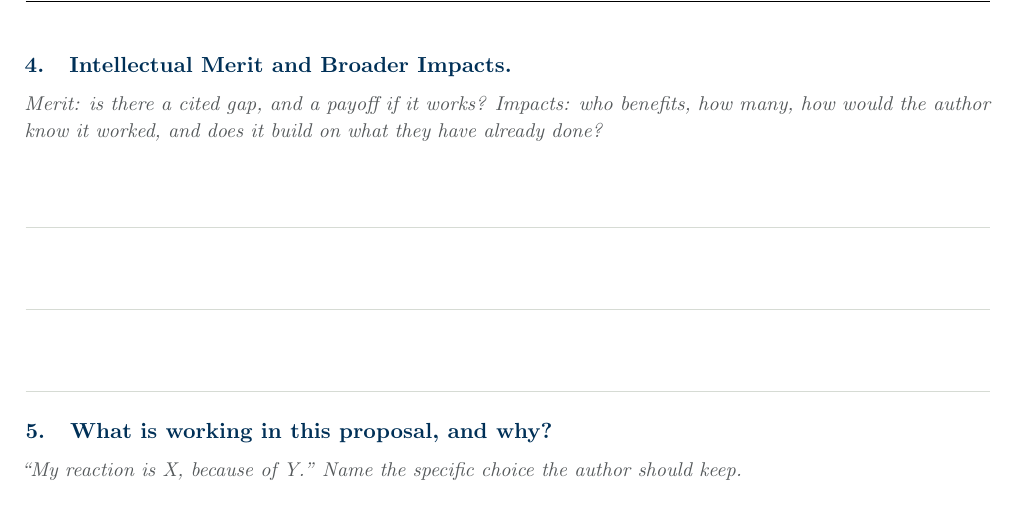
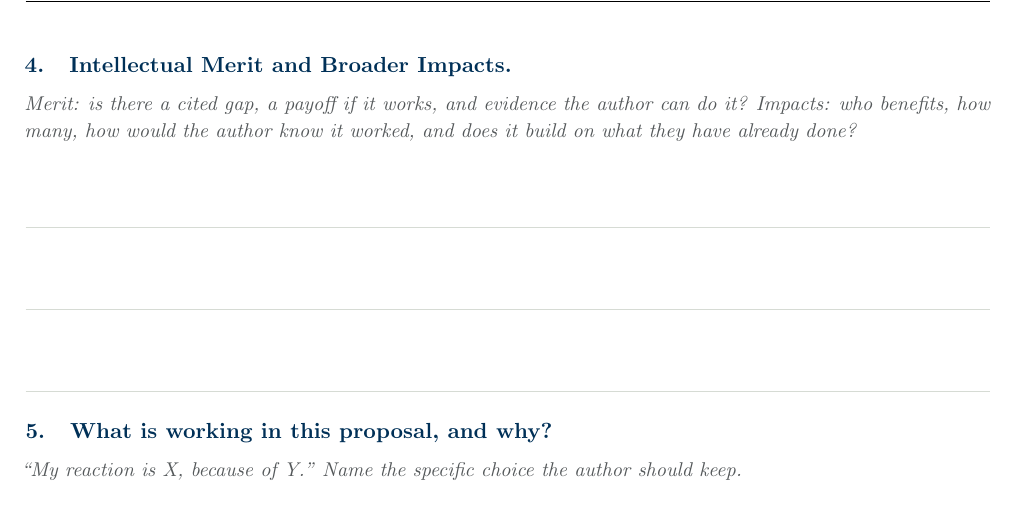
Before and after one commit to ajsteinmetz/gt-phys-4604, a LaTeX document (course-files/peer-feedback-latex/phys-4604-proposal-peer-feedback-worksheet.tex): part of page 2 of 2, cut so that both start at the same text. Compiled offline with pdfLaTeX.

Commit message:
Ask about the author's readiness in the proposal feedback worksheet
Match the Intellectual Merit prompt to the applicant-focused framing
now used in Lecture 6 and the research proposal assignment.

Co-Authored-By: Claude Opus 5.5 <noreply@anthropic.com>

```diff
--- a/course-files/peer-feedback-latex/phys-4604-proposal-peer-feedback-worksheet.tex
+++ b/course-files/peer-feedback-latex/phys-4604-proposal-peer-feedback-worksheet.tex
@@ -112,9 +112,9 @@ the spot where the plan got vague.}
 \newpage
 
 \prompt{4.\quad Intellectual Merit and Broader Impacts.}
-{Merit: is there a cited gap, and a payoff if it works? Impacts: who
-benefits, how many, how would the author know it worked, and does it build
-on what they have already done?}
+{Merit: is there a cited gap, a payoff if it works, and evidence the
+author can do it? Impacts: who benefits, how many, how would the author
+know it worked, and does it build on what they have already done?}
 \lines{3}
 
 \prompt{5.\quad What is working in this proposal, and why?}
```
